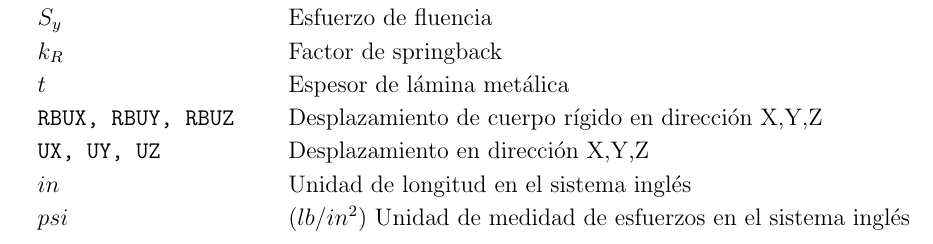
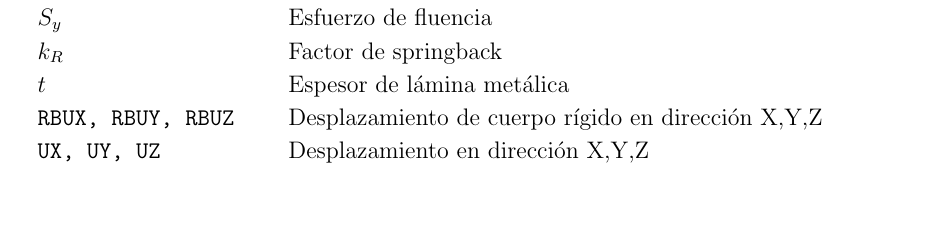
Before and after one commit to JorgeDeLosSantos/master-thesis, a LaTeX thesis (tesis_mcim.tex, which reads src/nomenclatura.tex): part of page 7 of 47, cut so that both start at the same text, the shorter picture padded with empty space. Compiled offline with pdfLaTeX.

Commit message:
Actualizando...

```diff
--- a/src/nomenclatura.tex
+++ b/src/nomenclatura.tex
@@ -26,8 +26,6 @@ $ k_R $ &                                     Factor de springback \\
 $ t $ &                                       Espesor de lámina metálica \\
 {\tt RBUX, RBUY, RBUZ} &                      Desplazamiento de cuerpo rígido en dirección X,Y,Z \\
 {\tt UX, UY, UZ} &                            Desplazamiento en dirección X,Y,Z \\
-$in$ &                                        Unidad de longitud en el sistema inglés \\
-$psi$ &                                       $(lb/in^2)$ Unidad de medidad de esfuerzos en el sistema inglés \\
 
 
 
```
Also changed, not shown: src/ch2.tex (+8 -7 lines), tesis_mcim.tex (+1 -14 lines).
